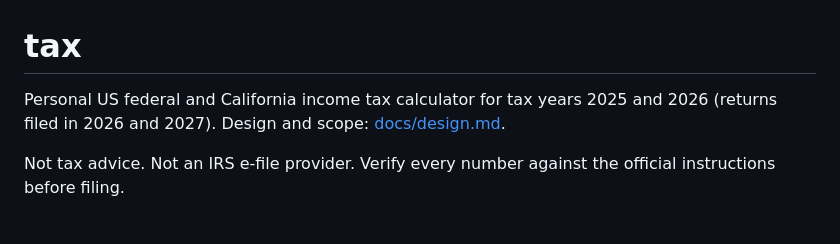
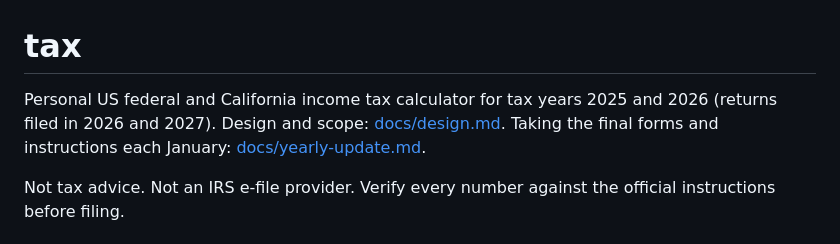
Before and after one commit to sypark-us/tax, a Markdown page: README.md, the part around one of its changes. Rendered like a GitHub page.

Commit message:
docs: yearly-update.md, the January procedure for final forms, parameters, worksheets and new lines
Co-Authored-By: Claude Fable 5.1 <noreply@anthropic.com>

```diff
--- a/README.md
+++ b/README.md
@@ -1,6 +1,6 @@
 # tax
 
-Personal US federal and California income tax calculator for tax years 2025 and 2026 (returns filed in 2026 and 2027). Design and scope: [docs/design.md](docs/design.md).
+Personal US federal and California income tax calculator for tax years 2025 and 2026 (returns filed in 2026 and 2027). Design and scope: [docs/design.md](docs/design.md). Taking the final forms and instructions each January: [docs/yearly-update.md](docs/yearly-update.md).
 
 Not tax advice. Not an IRS e-file provider. Verify every number against the official instructions before filing.
 
```
Also changed, not shown: other parts of README.md (+1 -1 lines), docs/design.md (+2 -2 lines), docs/yearly-update.md (added, +107 -0 lines).
